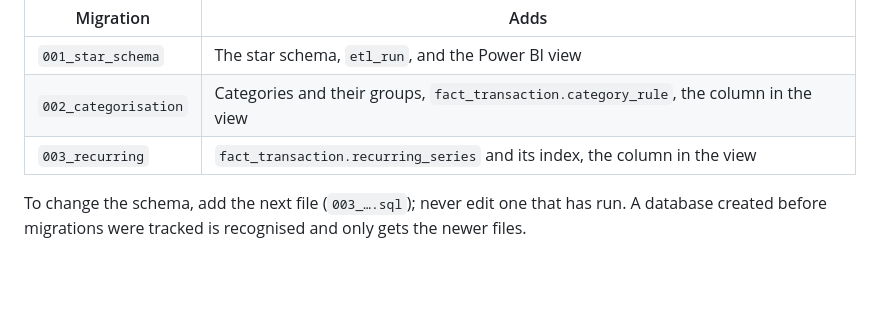
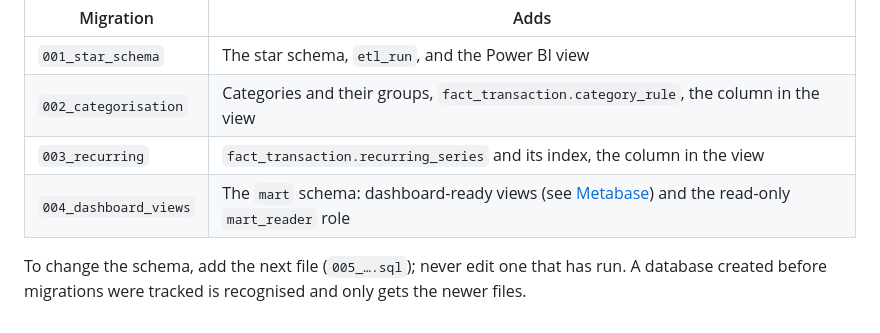
Before and after one commit to Jerry-Khobby/SikaTrack, a Markdown page: data-engineering/docs/data-model.md, the part around the change. GitHub-like rendering; blank space fills up the shorter version.

```diff
--- a/data-engineering/docs/data-model.md
+++ b/data-engineering/docs/data-model.md
@@ -101,6 +101,7 @@ database hasn't seen yet, in order, each in its own transaction, and records the
 | `001_star_schema` | The star schema, `etl_run`, and the Power BI view |
 | `002_categorisation` | Categories and their groups, `fact_transaction.category_rule`, the column in the view |
 | `003_recurring` | `fact_transaction.recurring_series` and its index, the column in the view |
+| `004_dashboard_views` | The `mart` schema: dashboard-ready views (see [Metabase](metabase.md#the-views)) and the read-only `mart_reader` role |
 
-To change the schema, add the next file (`003_….sql`); never edit one that has run. A
+To change the schema, add the next file (`005_….sql`); never edit one that has run. A
 database created before migrations were tracked is recognised and only gets the newer files.
```
Also changed, not shown: data-engineering/README.md (+6 -3 lines).
